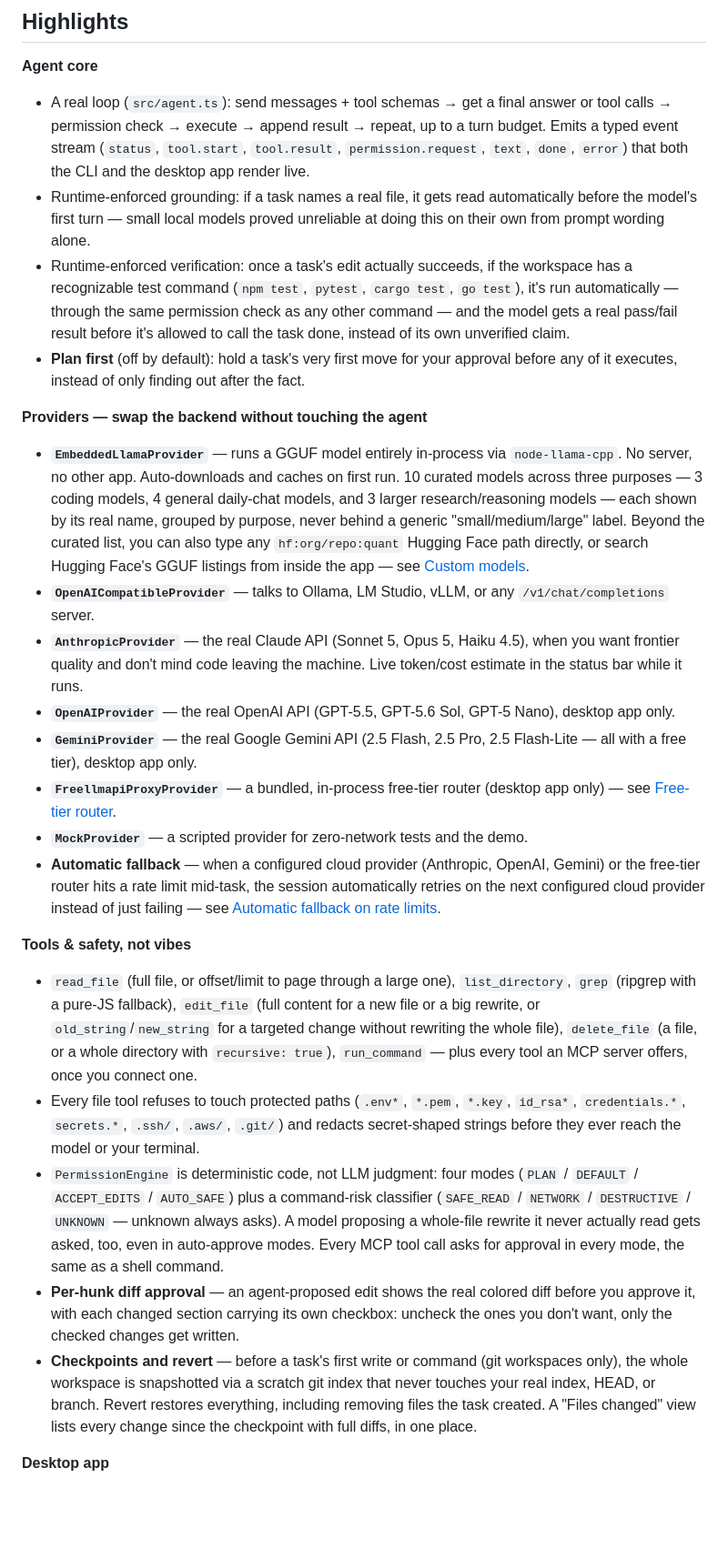
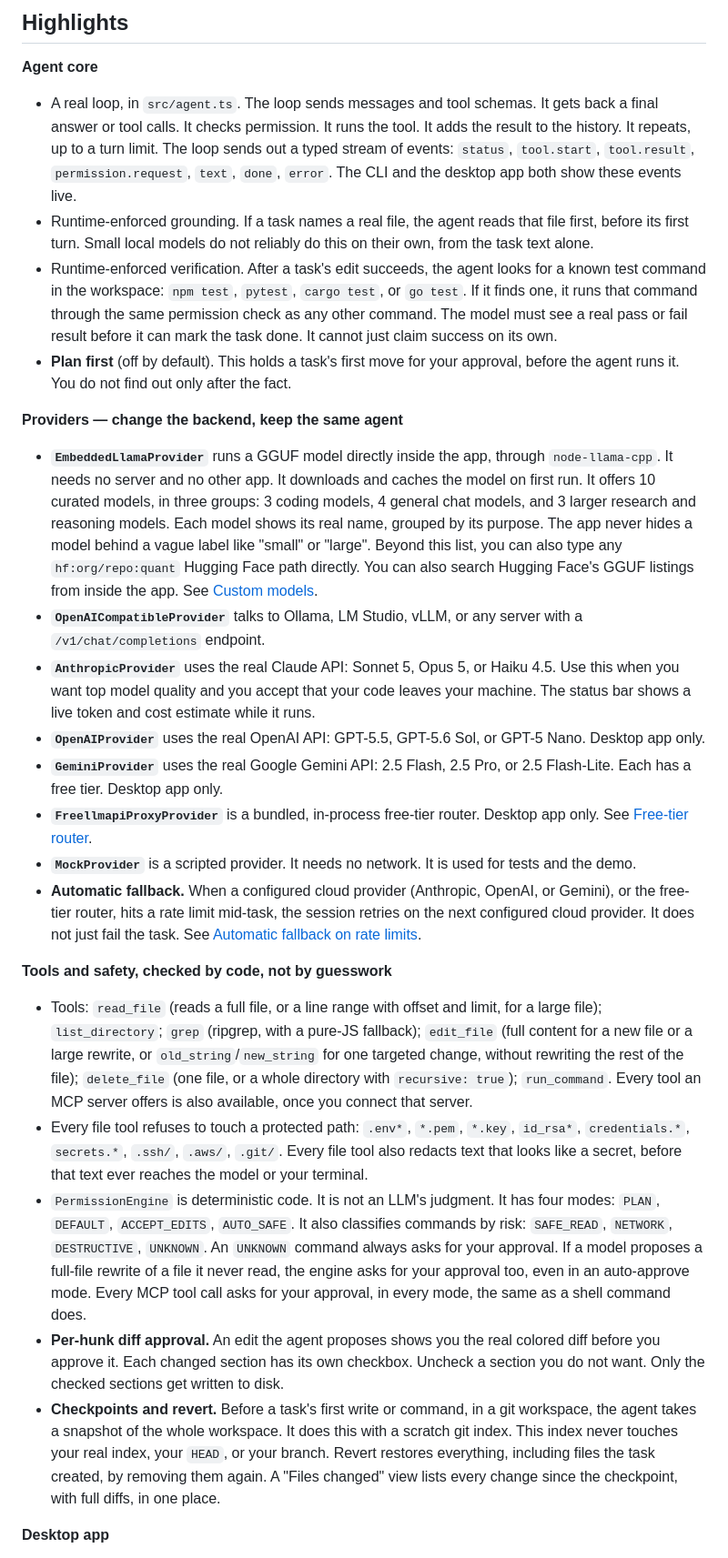
Before and after one commit to lavuchandu169/localagent, a Markdown page: README.md, the part around one of its changes. Shown at 91% size. Rendered like a GitHub page; blank space fills up the shorter version.

```diff
--- a/README.md
+++ b/README.md
@@ -54,80 +56,26 @@ remaining gaps, instead of burying them.
 ## Highlights
 
 **Agent core**
-- A real loop (`src/agent.ts`): send messages + tool schemas → get a final
-  answer or tool calls → permission check → execute → append result →
-  repeat, up to a turn budget. Emits a typed event stream (`status`,
-  `tool.start`, `tool.result`, `permission.request`, `text`, `done`,
-  `error`) that both the CLI and the desktop app render live.
-- Runtime-enforced grounding: if a task names a real file, it gets read
-  automatically before the model's first turn — small local models proved
-  unreliable at doing this on their own from prompt wording alone.
-- Runtime-enforced verification: once a task's edit actually succeeds, if
-  the workspace has a recognizable test command (`npm test`, `pytest`,
-  `cargo test`, `go test`), it's run automatically — through the same
-  permission check as any other command — and the model gets a real
-  pass/fail result before it's allowed to call the task done, instead of
-  its own unverified claim.
-- **Plan first** (off by default): hold a task's very first move for your
-  approval before any of it executes, instead of only finding out after
-  the fact.
+- A real loop, in `src/agent.ts`. The loop sends messages and tool schemas. It gets back a final answer or tool calls. It checks permission. It runs the tool. It adds the result to the history. It repeats, up to a turn limit. The loop sends out a typed stream of events: `status`, `tool.start`, `tool.result`, `permission.request`, `text`, `done`, `error`. The CLI and the desktop app both show these events live.
+- Runtime-enforced grounding. If a task names a real file, the agent reads that file first, before its first turn. Small local models do not reliably do this on their own, from the task text alone.
+- Runtime-enforced verification. After a task's edit succeeds, the agent looks for a known test command in the workspace: `npm test`, `pytest`, `cargo test`, or `go test`. If it finds one, it runs that command through the same permission check as any other command. The model must see a real pass or fail result before it can mark the task done. It cannot just claim success on its own.
+- **Plan first** (off by default). This holds a task's first move for your approval, before the agent runs it. You do not find out only after the fact.
 
-**Providers — swap the backend without touching the agent**
-- **`EmbeddedLlamaProvider`** — runs a GGUF model entirely in-process via
-  `node-llama-cpp`. No server, no other app. Auto-downloads and caches on
-  first run. 10 curated models across three purposes — 3 coding models,
-  4 general daily-chat models, and 3 larger research/reasoning models —
-  each shown by its real name, grouped by purpose, never behind a generic
-  "small/medium/large" label. Beyond the curated list, you can also type
-  any `hf:org/repo:quant` Hugging Face path directly, or search Hugging
-  Face's GGUF listings from inside the app — see
-  [Custom models](#custom-models-type-a-path-or-search-hugging-face).
-- **`OpenAICompatibleProvider`** — talks to Ollama, LM Studio, vLLM, or any
-  `/v1/chat/completions` server.
-- **`AnthropicProvider`** — the real Claude API (Sonnet 5, Opus 5, Haiku
-  4.5), when you want frontier quality and don't mind code leaving the
-  machine. Live token/cost estimate in the status bar while it runs.
-- **`OpenAIProvider`** — the real OpenAI API (GPT-5.5, GPT-5.6 Sol, GPT-5
-  Nano), desktop app only.
-- **`GeminiProvider`** — the real Google Gemini API (2.5 Flash, 2.5 Pro,
-  2.5 Flash-Lite — all with a free tier), desktop app only.
-- **`FreellmapiProxyProvider`** — a bundled, in-process free-tier router
-  (desktop app only) — see
-  [Free-tier router](#free-tier-router-freellmapi).
-- **`MockProvider`** — a scripted provider for zero-network tests and the
-  demo.
-- **Automatic fallback** — when a configured cloud provider (Anthropic,
-  OpenAI, Gemini) or the free-tier router hits a rate limit mid-task, the
-  session automatically retries on the next configured cloud provider
-  instead of just failing — see
-  [Automatic fallback on rate limits](#automatic-fallback-on-rate-limits).
+**Providers — change the backend, keep the same agent**
+- **`EmbeddedLlamaProvider`** runs a GGUF model directly inside the app, through `node-llama-cpp`. It needs no server and no other app. It downloads and caches the model on first run. It offers 10 curated models, in three groups: 3 coding models, 4 general chat models, and 3 larger research and reasoning models. Each model shows its real name, grouped by its purpose. The app never hides a model behind a vague label like "small" or "large". Beyond this list, you can also type any `hf:org/repo:quant` Hugging Face path directly. You can also search Hugging Face's GGUF listings from inside the app. See [Custom models](#custom-models-type-a-path-or-search-hugging-face).
+- **`OpenAICompatibleProvider`** talks to Ollama, LM Studio, vLLM, or any server with a `/v1/chat/completions` endpoint.
+- **`AnthropicProvider`** uses the real Claude API: Sonnet 5, Opus 5, or Haiku 4.5. Use this when you want top model quality and you accept that your code leaves your machine. The status bar shows a live token and cost estimate while it runs.
+- **`OpenAIProvider`** uses the real OpenAI API: GPT-5.5, GPT-5.6 Sol, or GPT-5 Nano. Desktop app only.
+- **`GeminiProvider`** uses the real Google Gemini API: 2.5 Flash, 2.5 Pro, or 2.5 Flash-Lite. Each has a free tier. Desktop app only.
+- **`FreellmapiProxyProvider`** is a bundled, in-process free-tier router. Desktop app only. See [Free-tier router](#free-tier-router-freellmapi).
+- **`MockProvider`** is a scripted provider. It needs no network. It is used for tests and the demo.
+- **Automatic fallback.** When a configured cloud provider (Anthropic, OpenAI, or Gemini), or the free-tier router, hits a rate limit mid-task, the session retries on the next configured cloud provider. It does not just fail the task. See [Automatic fallback on rate limits](#automatic-fallback-on-rate-limits).
 
-**Tools & safety, not vibes**
-- `read_file` (full file, or offset/limit to page through a large one),
-  `list_directory`, `grep` (ripgrep with a pure-JS fallback), `edit_file`
-  (full content for a new file or a big rewrite, or `old_string`/`new_string`
-  for a targeted change without rewriting the whole file), `delete_file`
-  (a file, or a whole directory with `recursive: true`), `run_command` —
-  plus every tool an MCP server offers, once you connect one.
-- Every file tool refuses to touch protected paths (`.env*`, `*.pem`,
-  `*.key`, `id_rsa*`, `credentials.*`, `secrets.*`, `.ssh/`, `.aws/`,
-  `.git/`) and redacts secret-shaped strings before they ever reach the
-  model or your terminal.
-- `PermissionEngine` is deterministic code, not LLM judgment: four modes
-  (`PLAN` / `DEFAULT` / `ACCEPT_EDITS` / `AUTO_SAFE`) plus a command-risk
-  classifier (`SAFE_READ` / `NETWORK` / `DESTRUCTIVE` / `UNKNOWN` — unknown
-  always asks). A model proposing a whole-file rewrite it never actually
-  read gets asked, too, even in auto-approve modes. Every MCP tool call
-  asks for approval in every mode, the same as a shell command.
-- **Per-hunk diff approval** — an agent-proposed edit shows the real
-  colored diff before you approve it, with each changed section carrying
-  its own checkbox: uncheck the ones you don't want, only the checked
-  changes get written.
-- **Checkpoints and revert** — before a task's first write or command (git
-  workspaces only), the whole workspace is snapshotted via a scratch git
-  index that never touches your real index, HEAD, or branch. Revert
-  restores everything, including removing files the task created. A
-  "Files changed" view lists every change since the checkpoint with full
-  diffs, in one place.
+**Tools and safety, checked by code, not by guesswork**
+- Tools: `read_file` (reads a full file, or a line range with offset and limit, for a large file); `list_directory`; `grep` (ripgrep, with a pure-JS fallback); `edit_file` (full content for a new file or a large rewrite, or `old_string`/`new_string` for one targeted change, without rewriting the rest of the file); `delete_file` (one file, or a whole directory with `recursive: true`); `run_command`. Every tool an MCP server offers is also available, once you connect that server.
+- Every file tool refuses to touch a protected path: `.env*`, `*.pem`, `*.key`, `id_rsa*`, `credentials.*`, `secrets.*`, `.ssh/`, `.aws/`, `.git/`. Every file tool also redacts text that looks like a secret, before that text ever reaches the model or your terminal.
+- `PermissionEngine` is deterministic code. It is not an LLM's judgment. It has four modes: `PLAN`, `DEFAULT`, `ACCEPT_EDITS`, `AUTO_SAFE`. It also classifies commands by risk: `SAFE_READ`, `NETWORK`, `DESTRUCTIVE`, `UNKNOWN`. An `UNKNOWN` command always asks for your approval. If a model proposes a full-file rewrite of a file it never read, the engine asks for your approval too, even in an auto-approve mode. Every MCP tool call asks for your approval, in every mode, the same as a shell command does.
+- **Per-hunk diff approval.** An edit the agent proposes shows you the real colored diff before you approve it. Each changed section has its own checkbox. Uncheck a section you do not want. Only the checked sections get written to disk.
+- **Checkpoints and revert.** Before a task's first write or command, in a git workspace, the agent takes a snapshot of the whole workspace. It does this with a scratch git index. This index never touches your real index, your `HEAD`, or your branch. Revert restores everything, including files the task created, by removing them again. A "Files changed" view lists every change since the checkpoint, with full diffs, in one place.
 
 **Desktop app**
```
Also changed, not shown: other parts of README.md (+88 -369 lines).
